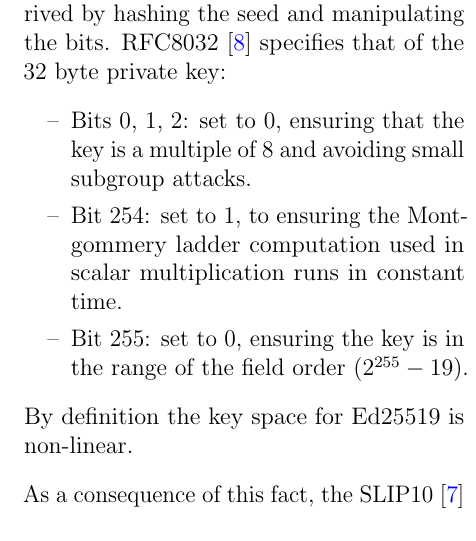
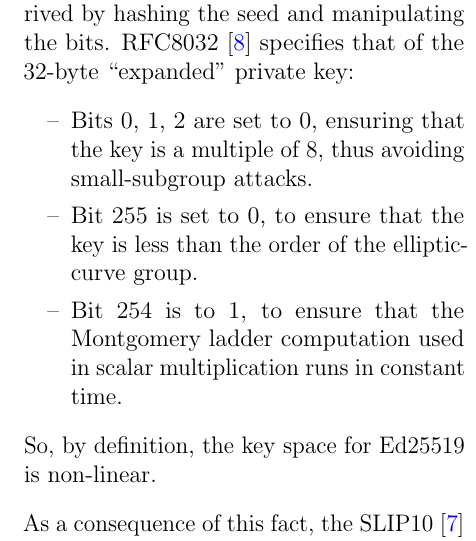
Before and after one commit to algorandfoundation/bip32-ed25519-addendum, a LaTeX paper (paper.tex): part of one column of page 3 of 8, cut so that both start at the same text. Compiled offline with pdfLaTeX.

Commit message:
fix description of private key (scalar) clamping; staying < 2^255-19 is not a relevant requirement

```diff
--- a/paper.tex
+++ b/paper.tex
@@ -105,15 +105,14 @@ An alternate elliptic curve standard for digital signatures is Ed25519~\cite{Ed2
 
 Ed25519 has a number of advantages, such as high speed constant-time implementations and a signing procedure where the nonce is deterministically derived from the data to be signed (mitigating the kind of attack that Sony PS3 suffered~\cite{Ed25519}).
 
-Unfortunately, private keys have to be derived by hashing the seed and manipulating the bits. RFC\-8032~\cite{RFC8032} specifies that of the 32 byte private key:
-
+Unfortunately, private keys have to be derived by hashing the seed and manipulating the bits.
+RFC\-8032~\cite{RFC8032} specifies that of the 32-byte ``expanded'' private key:
 \begin{itemize}[label=\textendash, itemsep=-0.5em]
-  \item Bits 0, 1, 2:  set to 0, ensuring that the key is a multiple of 8 and avoiding small subgroup attacks.
-  \item Bit 254: set to 1, to ensuring the Montgommery ladder computation used in scalar multiplication runs in constant time.
-  \item Bit 255: set to 0, ensuring the key is in the range of the field order ($2^{255} - 19$).
+\item Bits 0, 1, 2 are set to 0, ensuring that the key is a multiple of 8, thus avoiding small-subgroup attacks.
+\item Bit 255 is set to 0, to ensure that the key is less than the order of the elliptic-curve group.
+\item Bit 254 is to 1, to ensure that the Montgomery ladder computation used in scalar multiplication runs in constant time.
 \end{itemize}
-
-By definition the key space for Ed25519 is non-linear.
+So, by definition, the key space for Ed25519 is non-linear.
 
 As a consequence of this fact, the SLIP10~\cite{SLIP10} standard decided to not support public key child derivation for Ed25519 keys. Only hardened key generation from private parent key to private child key is supported by it. This is, as of the time of writing, what Solana supports~\cite{SolanaBip32}.
 
```
